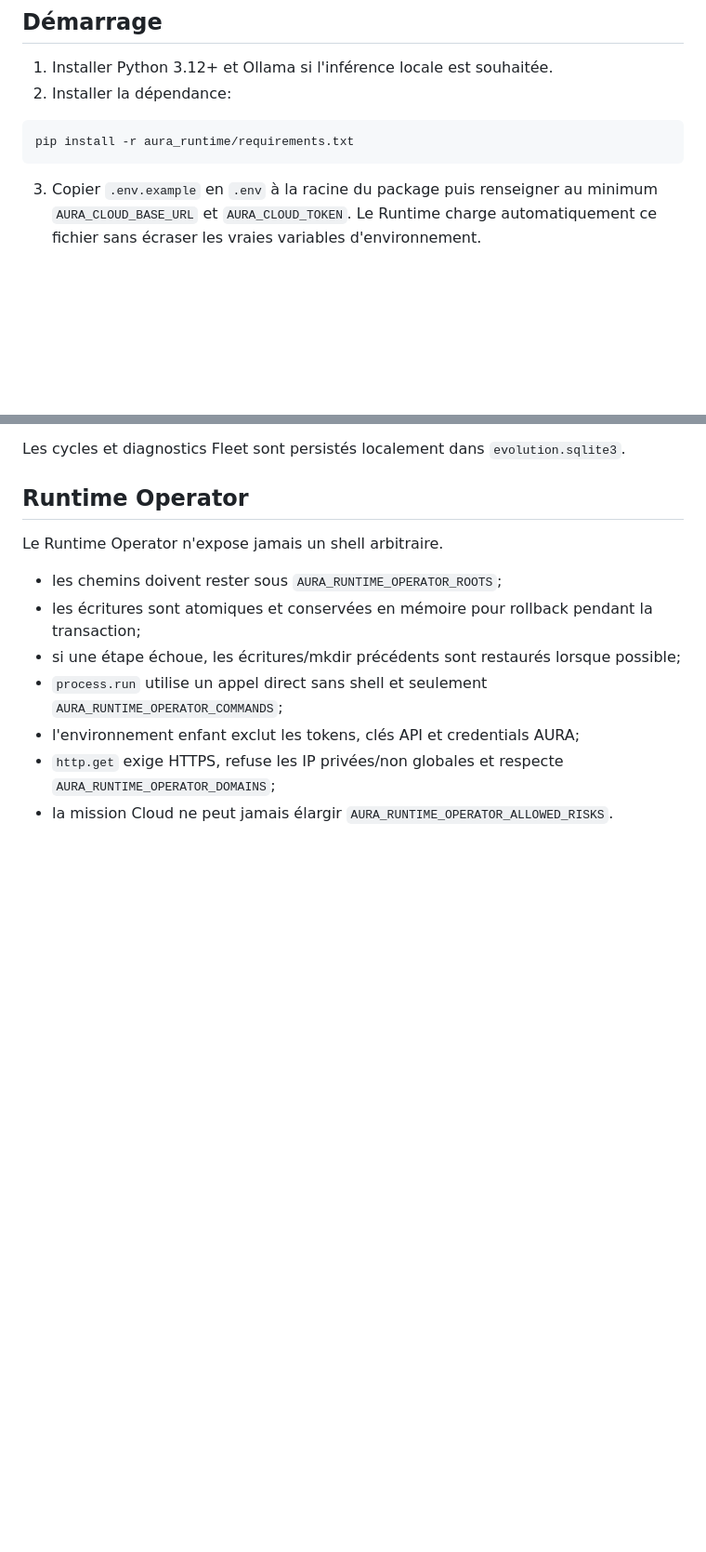
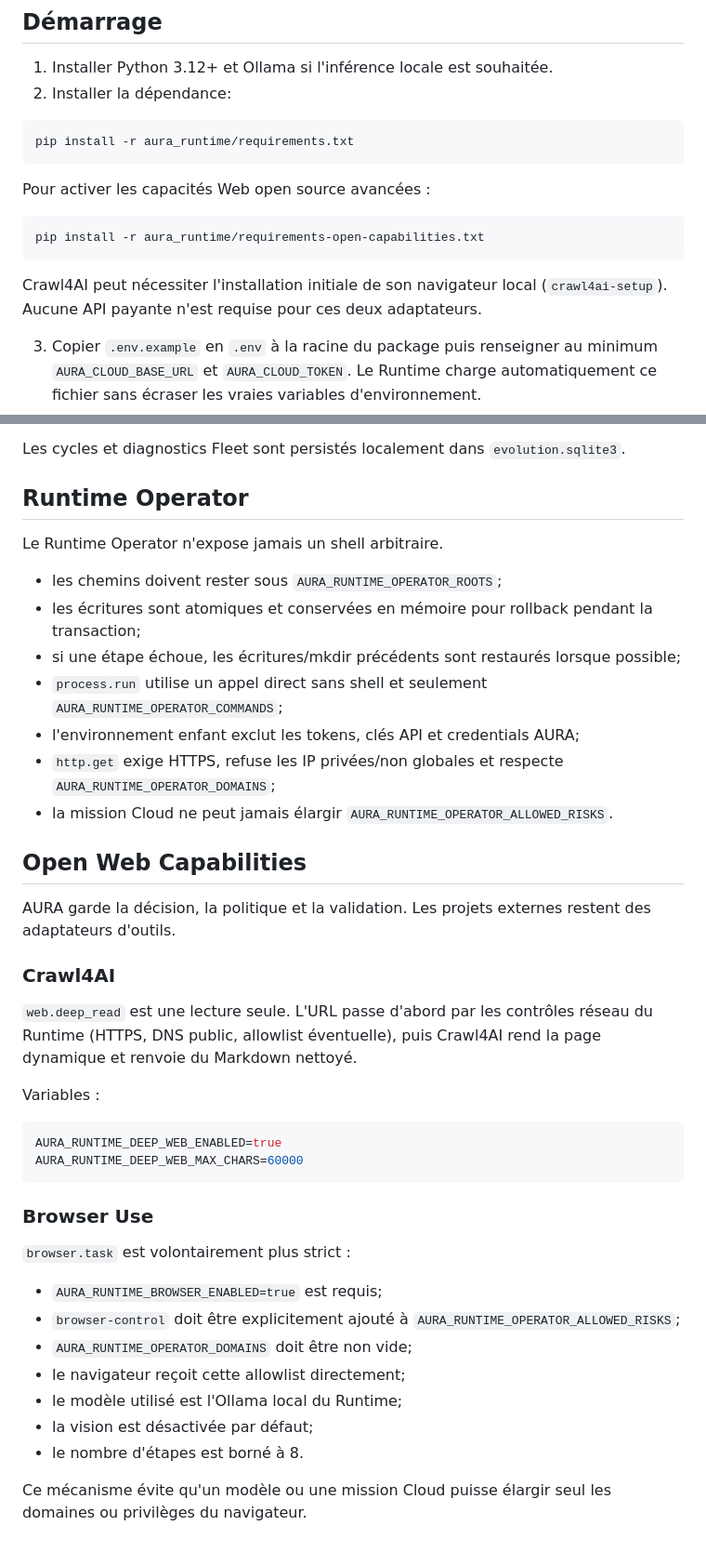
Before and after one commit to XDSawyerLoL/Auralive, a Markdown page: aura_runtime/README.md, 2 parts joined by grey strips. Shown at 93% size. Rendered like a GitHub page; blank space fills up the shorter version.

Commit message:
docs(runtime): document Crawl4AI and Browser Use adapters

````diff
--- a/aura_runtime/README.md
+++ b/aura_runtime/README.md
@@ -44,6 +46,14 @@ Les échecs, latences et retours qualité font évoluer le score. Les profils st
 ```bash
 pip install -r aura_runtime/requirements.txt
 ```
+
+Pour activer les capacités Web open source avancées :
+
+```bash
+pip install -r aura_runtime/requirements-open-capabilities.txt
+```
+
+Crawl4AI peut nécessiter l'installation initiale de son navigateur local (`crawl4ai-setup`). Aucune API payante n'est requise pour ces deux adaptateurs.
 
 3. Copier `.env.example` en `.env` à la racine du package puis renseigner au minimum `AURA_CLOUD_BASE_URL` et `AURA_CLOUD_TOKEN`. Le Runtime charge automatiquement ce fichier sans écraser les vraies variables d'environnement.
 4. Sous Windows, lancer `aura_runtime\\run-aura-runtime.cmd` : le launcher crée `.env` s'il manque et installe `aiohttp` si nécessaire. Sinon lancer:
@@ -80,3 +90,33 @@ Le Runtime Operator n'expose jamais un shell arbitraire.
 - l'environnement enfant exclut les tokens, clés API et credentials AURA;
 - `http.get` exige HTTPS, refuse les IP privées/non globales et respecte `AURA_RUNTIME_OPERATOR_DOMAINS`;
 - la mission Cloud ne peut jamais élargir `AURA_RUNTIME_OPERATOR_ALLOWED_RISKS`.
+
+
+## Open Web Capabilities
+
+AURA garde la décision, la politique et la validation. Les projets externes restent des adaptateurs d'outils.
+
+### Crawl4AI
+
+`web.deep_read` est une lecture seule. L'URL passe d'abord par les contrôles réseau du Runtime (HTTPS, DNS public, allowlist éventuelle), puis Crawl4AI rend la page dynamique et renvoie du Markdown nettoyé.
+
+Variables :
+
+```env
+AURA_RUNTIME_DEEP_WEB_ENABLED=true
+AURA_RUNTIME_DEEP_WEB_MAX_CHARS=60000
+```
+
+### Browser Use
+
+`browser.task` est volontairement plus strict :
+
+- `AURA_RUNTIME_BROWSER_ENABLED=true` est requis;
+- `browser-control` doit être explicitement ajouté à `AURA_RUNTIME_OPERATOR_ALLOWED_RISKS`;
+- `AURA_RUNTIME_OPERATOR_DOMAINS` doit être non vide;
+- le navigateur reçoit cette allowlist directement;
+- le modèle utilisé est l'Ollama local du Runtime;
+- la vision est désactivée par défaut;
+- le nombre d'étapes est borné à 8.
+
+Ce mécanisme évite qu'un modèle ou une mission Cloud puisse élargir seul les domaines ou privilèges du navigateur.
````
Also changed, not shown: other parts of aura_runtime/README.md (+3 -1 lines).
